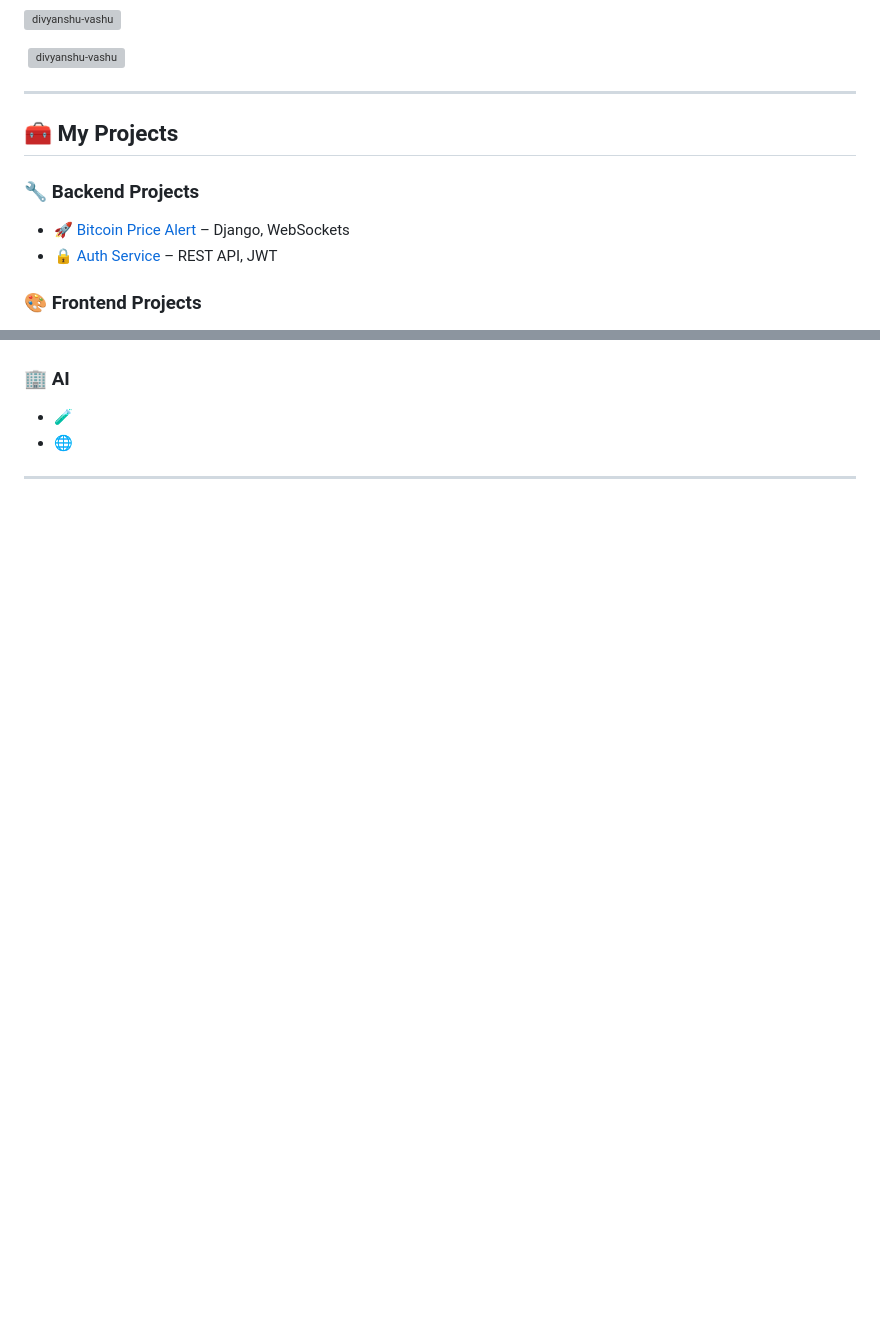
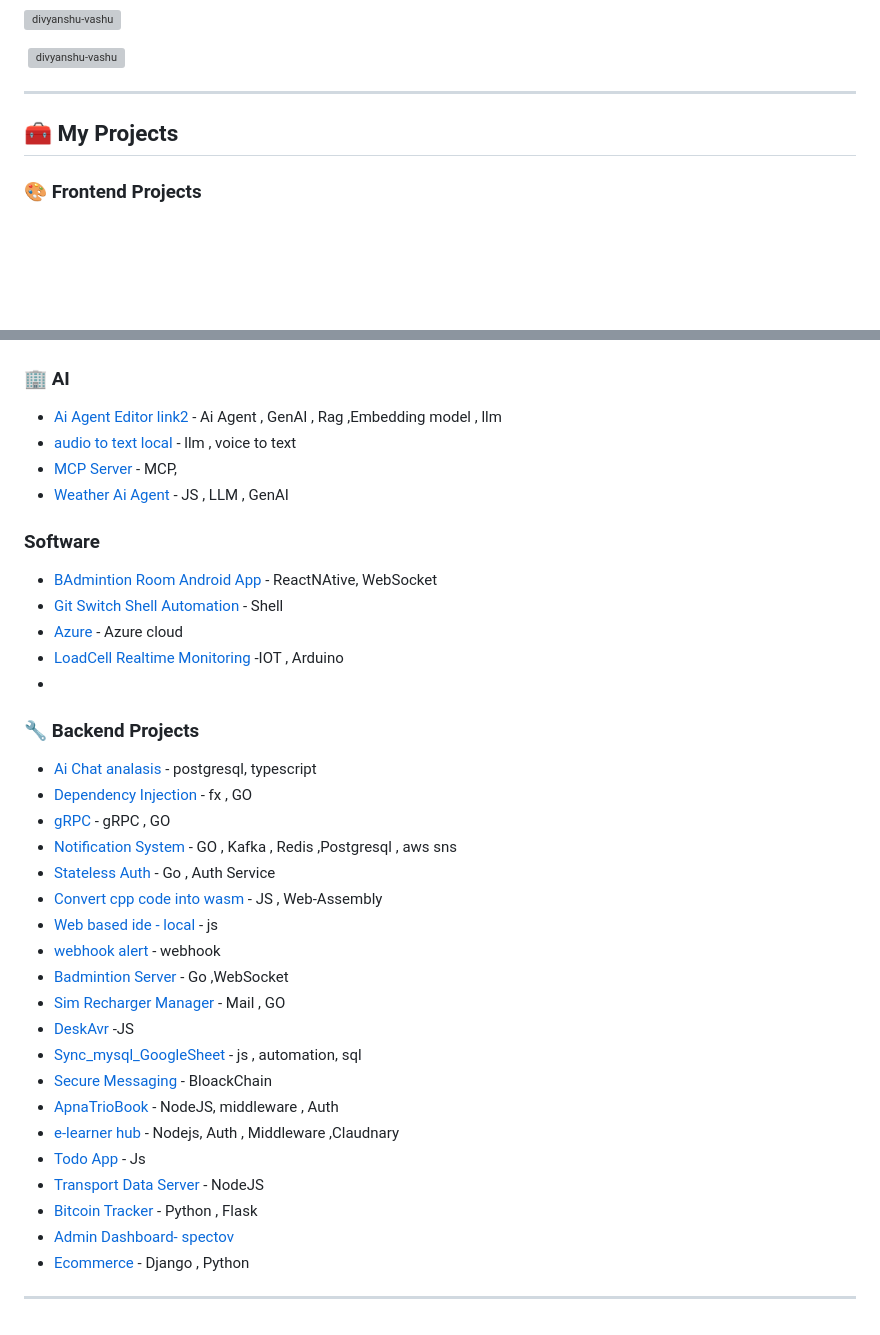
Before and after one commit to divyanshu-vashu/divyanshu-vashu, a Markdown page: README.md, 2 parts joined by grey strips. GitHub-like rendering; blank space fills up the shorter version; grey boxes are pictures that could not be loaded.

Commit message:
Added project with link

```diff
--- a/README.md
+++ b/README.md
@@ -33,8 +33,4 @@
 
 ## 🧰 My Projects
 
-### 🔧 Backend Projects
-- 🚀 [Bitcoin Price Alert](https://github.com/Divyanshu2004/bitcoin-price-alert) – Django, WebSockets
-- 🔒 [Auth Service](https://github.com/Divyanshu2004/auth-service) – REST API, JWT
-
 ### 🎨 Frontend Projects
@@ -43,6 +48,37 @@
 
 ### 🏢 AI
-- 🧪
-- 🌐
+- [Ai Agent Editor ](https://github.com/divyanshu-vashu/vscode-ai-extension.git) [link2](https://github.com/divyanshu-vashu/vi-vs_code-inteligience.git) - Ai Agent , GenAI , Rag ,Embedding model , llm
+- [audio to text local](https://github.com/divyanshu-vashu/audio-to-text.git) - llm , voice to text
+- [MCP Server](https://github.com/divyanshu-vashu/MCP-SERVER-PG.git) - MCP,
+- [Weather Ai Agent](https://github.com/divyanshu-vashu/weather-ai_agent.git) - JS , LLM , GenAI
+
+### Software
+- [BAdmintion Room Android App](https://github.com/divyanshu-vashu/3s-shuttle-stream-score.git) - ReactNAtive, WebSocket
+- [Git Switch Shell Automation ](https://github.com/divyanshu-vashu/gitswitch-ssh.git) - Shell
+- [Azure](https://github.com/divyanshu-vashu/Exploring-Azure.git) - Azure cloud
+- [LoadCell Realtime Monitoring](https://github.com/divyanshu-vashu/Loadcell-iot.git) -IOT , Arduino
+-
+
+### 🔧 Backend Projects
+-  [Ai Chat analasis](https://github.com/divyanshu-vashu/EV-WASHINGTON-DATA-ANALYSIS-WITH-AI-CHAT/tree/main/backend) - postgresql, typescript
+-  [Dependency Injection](https://github.com/divyanshu-vashu/explore-uber-fx.git) - fx , GO
+-  [gRPC](https://github.com/divyanshu-vashu/explore-grpc.git) - gRPC , GO
+-  [Notification System ](https://github.com/divyanshu-vashu/notification-system.git) - GO , Kafka , Redis ,Postgresql , aws sns
+-  [Stateless Auth](https://github.com/divyanshu-vashu/stateless-auth-go.git) - Go , Auth Service
+-  [Convert cpp code into wasm](https://github.com/divyanshu-vashu/web-assembly.git) - JS , Web-Assembly
+-  [Web based ide - local](https://github.com/divyanshu-vashu/web-ide.git) - js
+-  [webhook alert](https://github.com/divyanshu-vashu/apnaBlog-webhook.git) - webhook
+-  [Badmintion Server](https://github.com/divyanshu-vashu/badmintan_ws_server.git) - Go ,WebSocket
+-  [Sim Recharger Manager](https://github.com/divyanshu-vashu/sim_render.git) - Mail , GO
+-  [DeskAvr](https://github.com/divyanshu-vashu/DeskAVR-backend.git) -JS
+-  [Sync_mysql_GoogleSheet](https://github.com/divyanshu-vashu/Sync_mysql_GoogleSheet.git) - js , automation, sql
+-  [Secure Messaging](https://github.com/divyanshu-vashu/Fortifying-_Communication-_with_Blockchain_Technology.git) - BloackChain
+-  [ApnaTrioBook](https://github.com/divyanshu-vashu/ApnaTrioBook.git) - NodeJS, middleware , Auth
+-  [e-learner hub](https://github.com/divyanshu-vashu/videotube.git) - Nodejs, Auth , Middleware ,Claudnary
+-  [Todo App](https://github.com/divyanshu-vashu/todo-model-chaiwithcode.git) - Js
+-  [Transport Data Server](https://github.com/divyanshu-vashu/sunymedi_backend.git) - NodeJS
+-  [Bitcoin Tracker](https://github.com/divyanshu-vashu/TanX.git) - Python , Flask
+-  [Admin Dashboard- spectov](https://github.com/divyanshu-vashu/admin_spectov_backend.git)
+-  [Ecommerce](https://github.com/divyanshu-vashu/Ecommerce-site-with-Django.git) - Django , Python
 
 ---
```
Also changed, not shown: other parts of README.md (+11 -2 lines).
